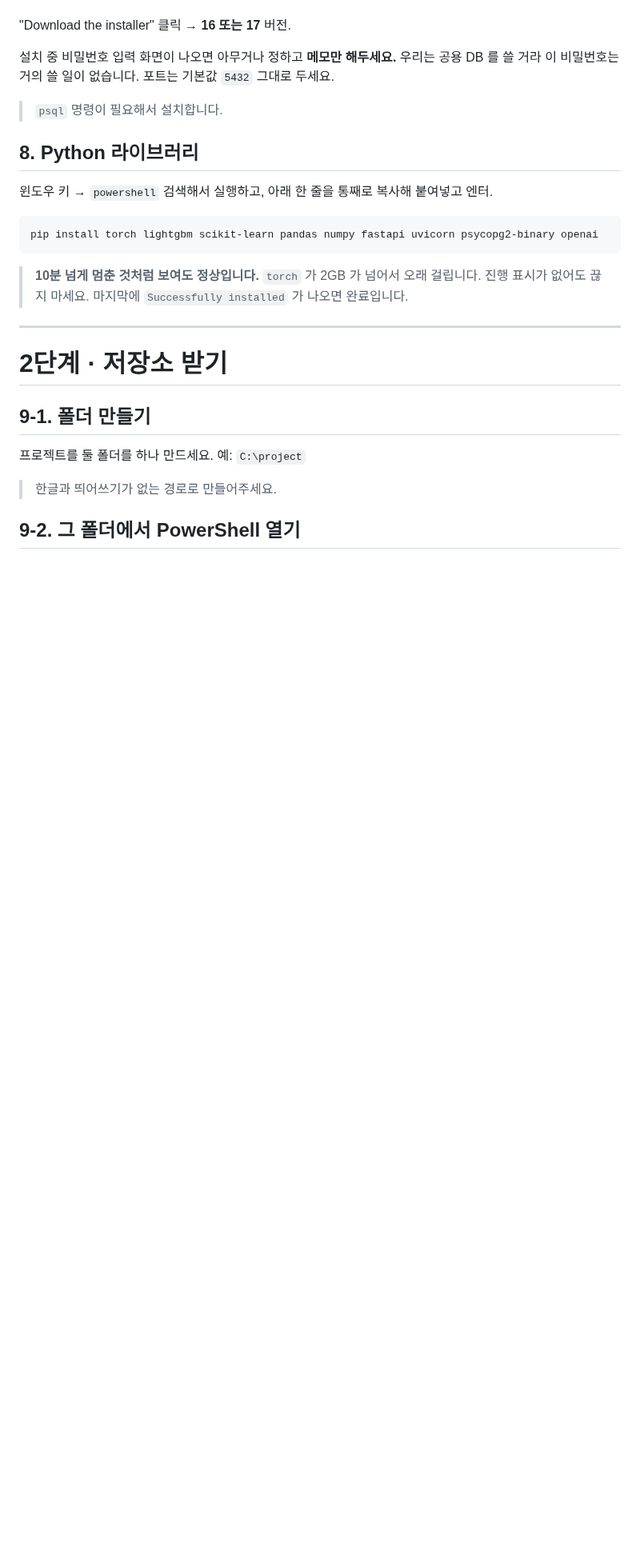
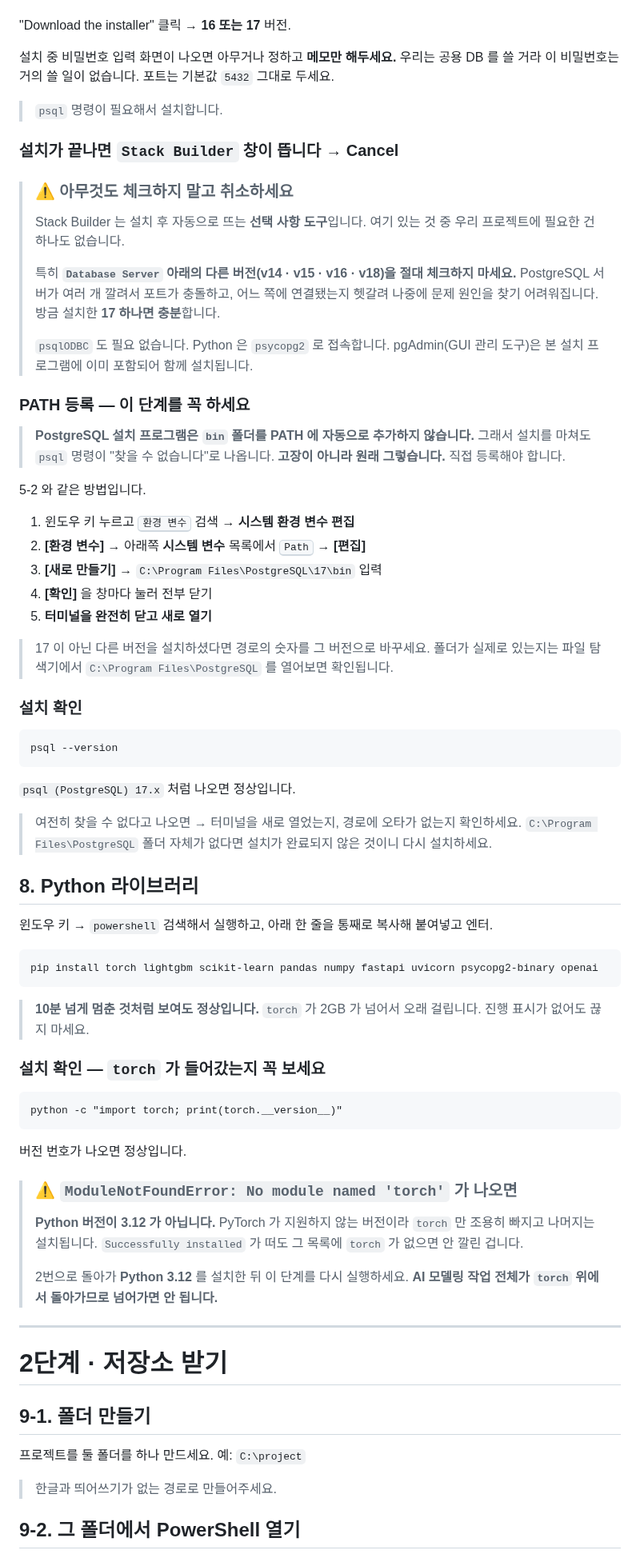
Before and after one commit to 2026-SMHRD-KDT-HealthCare-5/lisn, a Markdown page: docs/SETUP.md, the part around one of its changes. Shown at 80% size. Drawn GitHub-style; blank space fills up the shorter version.

````diff
--- a/docs/SETUP.md
+++ b/docs/SETUP.md
@@ -118,6 +138,44 @@ https://www.postgresql.org/download/windows/
 
 > `psql` 명령이 필요해서 설치합니다.
 
+### 설치가 끝나면 `Stack Builder` 창이 뜹니다 → **Cancel**
+
+> ### ⚠ 아무것도 체크하지 말고 취소하세요
+> Stack Builder 는 설치 후 자동으로 뜨는 **선택 사항 도구**입니다. 여기 있는 것 중 우리 프로젝트에 필요한 건 하나도 없습니다.
+>
+> 특히 **`Database Server` 아래의 다른 버전(v14 · v15 · v16 · v18)을 절대 체크하지 마세요.** PostgreSQL 서버가 여러 개 깔려서 포트가 충돌하고, 어느 쪽에 연결됐는지 헷갈려 나중에 문제 원인을 찾기 어려워집니다. 방금 설치한 **17 하나면 충분**합니다.
+>
+> `psqlODBC` 도 필요 없습니다. Python 은 `psycopg2` 로 접속합니다.
+> pgAdmin(GUI 관리 도구)은 본 설치 프로그램에 이미 포함되어 함께 설치됩니다.
+
+### PATH 등록 — 이 단계를 꼭 하세요
+
+> **PostgreSQL 설치 프로그램은 `bin` 폴더를 PATH 에 자동으로 추가하지 않습니다.**
+> 그래서 설치를 마쳐도 `psql` 명령이 "찾을 수 없습니다"로 나옵니다. **고장이 아니라 원래 그렇습니다.**
+> 직접 등록해야 합니다.
+
+5-2 와 같은 방법입니다.
+
+1. 윈도우 키 누르고 <kbd>환경 변수</kbd> 검색 → **시스템 환경 변수 편집**
+2. **[환경 변수]** → 아래쪽 **시스템 변수** 목록에서 <kbd>Path</kbd> → **[편집]**
+3. **[새로 만들기]** → `C:\Program Files\PostgreSQL\17\bin` 입력
+4. **[확인]** 을 창마다 눌러 전부 닫기
+5. **터미널을 완전히 닫고 새로 열기**
+
+> 17 이 아닌 다른 버전을 설치하셨다면 경로의 숫자를 그 버전으로 바꾸세요.
+> 폴더가 실제로 있는지는 파일 탐색기에서 `C:\Program Files\PostgreSQL` 를 열어보면 확인됩니다.
+
+### 설치 확인
+
+```
+psql --version
+```
+
+`psql (PostgreSQL) 17.x` 처럼 나오면 정상입니다.
+
+> 여전히 찾을 수 없다고 나오면 → 터미널을 새로 열었는지, 경로에 오타가 없는지 확인하세요.
+> `C:\Program Files\PostgreSQL` 폴더 자체가 없다면 설치가 완료되지 않은 것이니 다시 설치하세요.
+
 ## 8. Python 라이브러리
 
 윈도우 키 → `powershell` 검색해서 실행하고, 아래 한 줄을 통째로 복사해 붙여넣고 엔터.
@@ -126,7 +184,22 @@ https://www.postgresql.org/download/windows/
 pip install torch lightgbm scikit-learn pandas numpy fastapi uvicorn psycopg2-binary openai
 ```
 
-> **10분 넘게 멈춘 것처럼 보여도 정상입니다.** `torch` 가 2GB 가 넘어서 오래 걸립니다. 진행 표시가 없어도 끊지 마세요. 마지막에 `Successfully installed` 가 나오면 완료입니다.
+> **10분 넘게 멈춘 것처럼 보여도 정상입니다.** `torch` 가 2GB 가 넘어서 오래 걸립니다. 진행 표시가 없어도 끊지 마세요.
+
+### 설치 확인 — `torch` 가 들어갔는지 꼭 보세요
+
+```
+python -c "import torch; print(torch.__version__)"
+```
+
+버전 번호가 나오면 정상입니다.
+
+> ### ⚠ `ModuleNotFoundError: No module named 'torch'` 가 나오면
+> **Python 버전이 3.12 가 아닙니다.** PyTorch 가 지원하지 않는 버전이라 `torch` 만 조용히 빠지고 나머지는 설치됩니다.
+> `Successfully installed` 가 떠도 그 목록에 `torch` 가 없으면 안 깔린 겁니다.
+>
+> 2번으로 돌아가 **Python 3.12** 를 설치한 뒤 이 단계를 다시 실행하세요.
+> **AI 모델링 작업 전체가 `torch` 위에서 돌아가므로 넘어가면 안 됩니다.**
 
 ---
 
````
Also changed, not shown: other parts of docs/SETUP.md (+25 -1 lines), docs/review/문서개정_체크리스트.md (+22 -0 lines).
